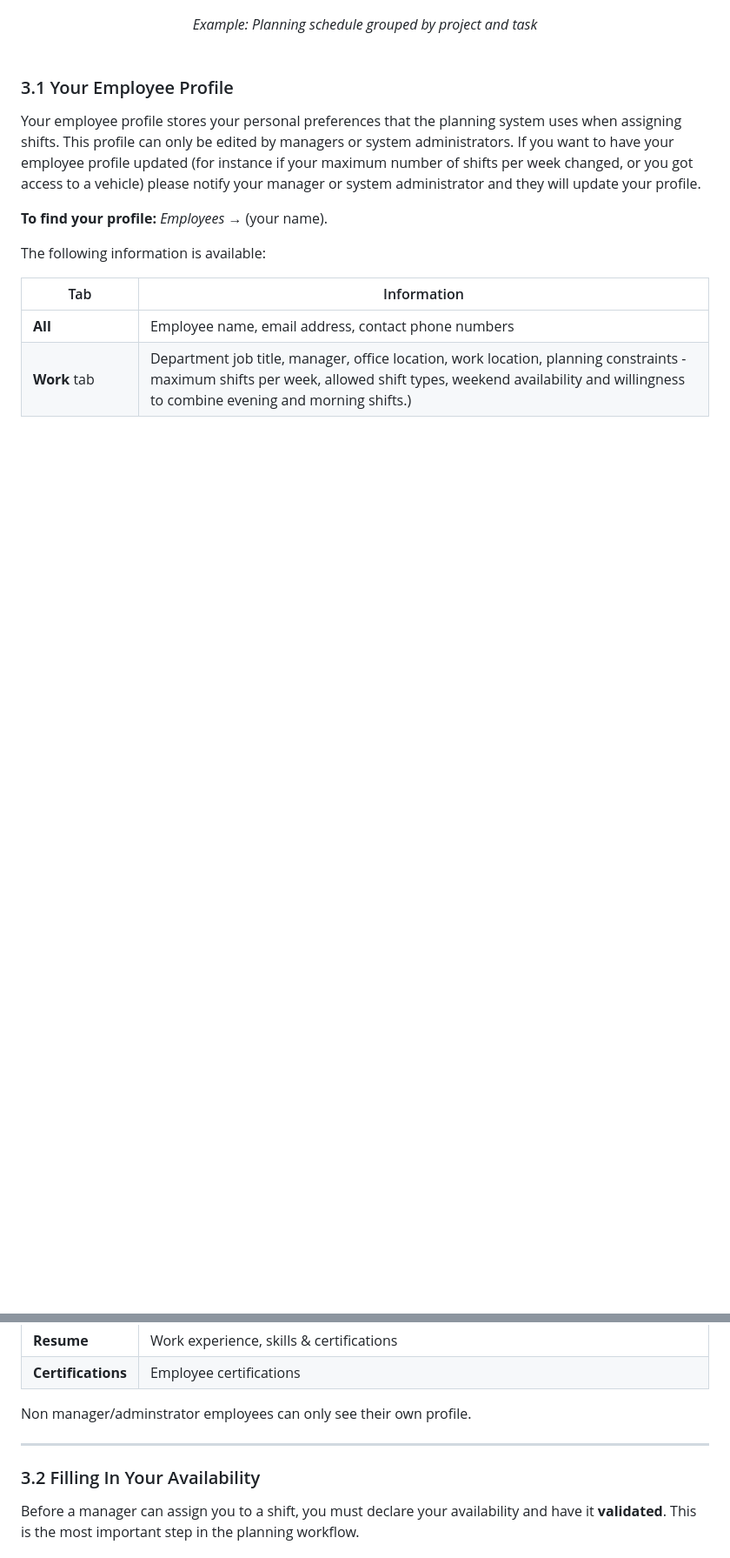
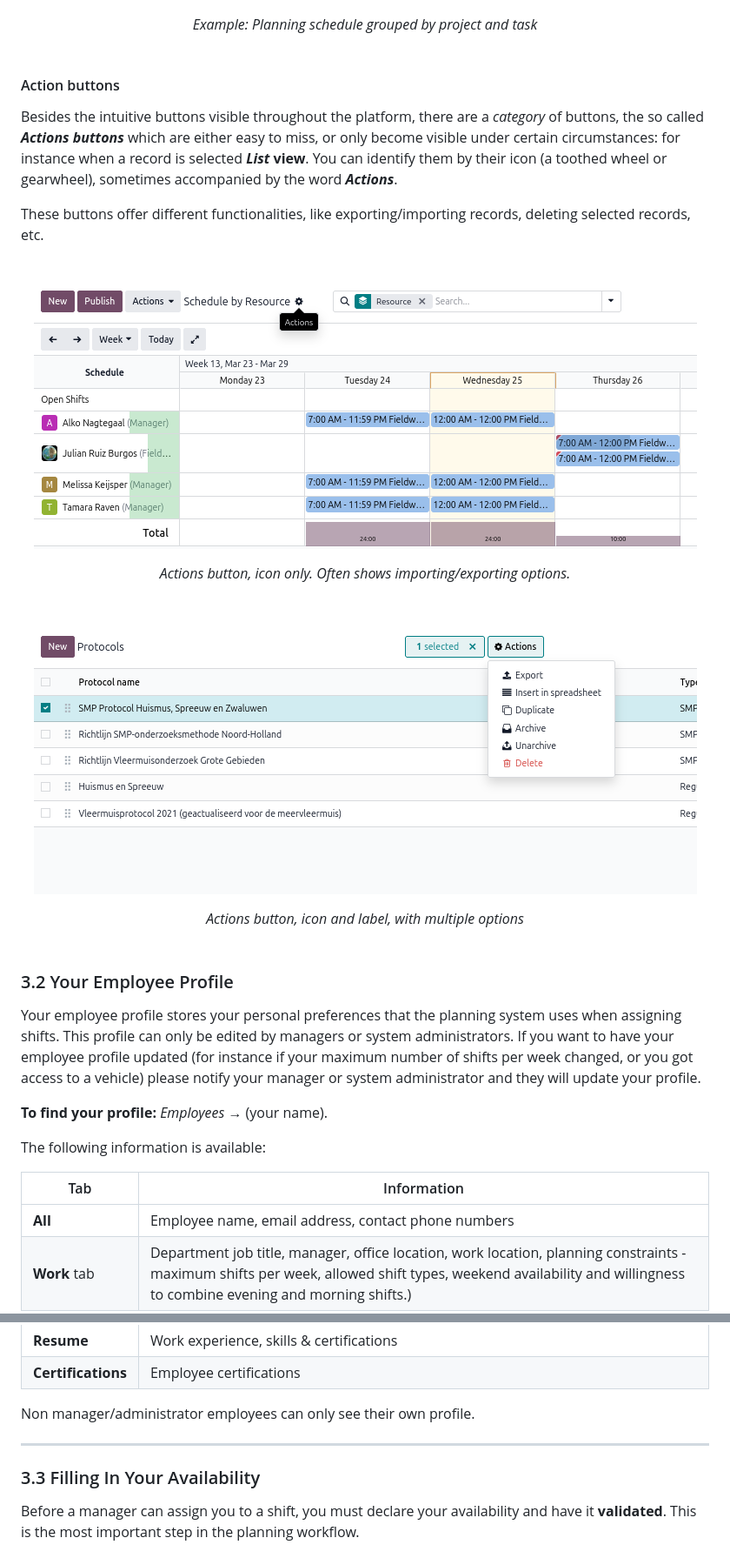
Before and after one commit to GL-Ecologie/odoo-sh, a Markdown page: docs/user_guide.md, 2 parts joined by grey strips. Shown: that part at 87% size. Drawn GitHub-style; pictures changed too: docs/gallery/general_features_actions_buttons.png (added), docs/gallery/general_features_actions_buttons_with_label.png (added); blank space fills up the shorter version.

```diff
--- a/docs/user_guide.md
+++ b/docs/user_guide.md
@@ -141,7 +147,27 @@ Many views (List, Gantt, Calendar...) display a search bar at the top center of
 <center><i>Example: Planning schedule grouped by project and task</i></center>
 <br>
 
-### 3.1 Your Employee Profile
+#### Action buttons
+Besides the intuitive buttons visible throughout the platform, there are a *category* of buttons, the so called ***Actions buttons*** which are either easy to miss, or only become visible under certain circumstances: for instance when a record is selected ***List*** **view**. You can identify them by their icon (a toothed wheel or gearwheel), sometimes accompanied by the word ***Actions***.
+
+These buttons offer different functionalities, like exporting/importing records, deleting selected records, etc.
+
+
+<br>
+<p align="center">
+   <img src="gallery/general_features_actions_buttons.png" alt="Icon only actions button" />
+</p>
+<center><i>Actions button, icon only. Often shows importing/exporting options.</i></center>
+<br>
+
+<br>
+<p align="center">
+   <img src="gallery/general_features_actions_buttons_with_label.png" alt="Icon and label actions button" />
+</p>
+<center><i>Actions button, icon and label, with multiple options</i></center>
+<br>
+
+### 3.2 Your Employee Profile
 
 Your employee profile stores your personal preferences that the planning system uses when assigning shifts. This profile can only be edited by managers or system administrators. If you want to have your employee profile updated (for instance if your maximum number of shifts per week changed, or you got access to a vehicle) please notify your manager or system administrator and they will update your profile.
 
@@ -156,11 +182,11 @@ The following information is available:
 | **Resume** | Work experience, skills & certifications |
 |**Certifications** | Employee certifications |
 
-Non manager/adminstrator employees can only see their own profile.
+Non manager/administrator employees can only see their own profile.
 
 ---
 
-### 3.2 Filling In Your Availability
+### 3.3 Filling In Your Availability
 
 Before a manager can assign you to a shift, you must declare your availability and have it **validated**. This is the most important step in the planning workflow.
 
```
Also changed, not shown: other parts of docs/user_guide.md (+23 -17 lines).
